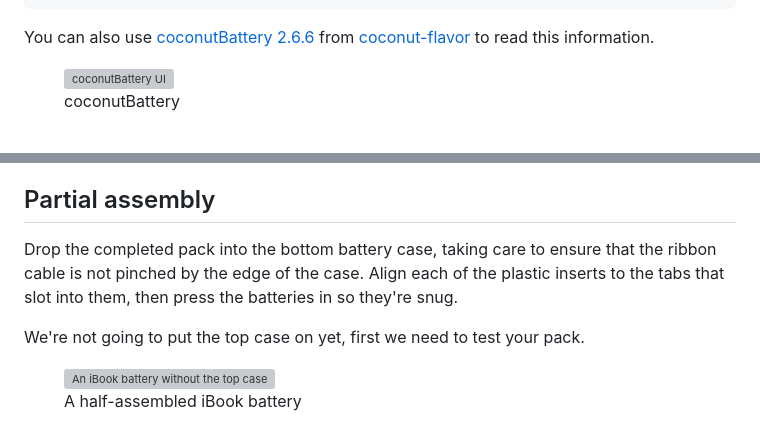
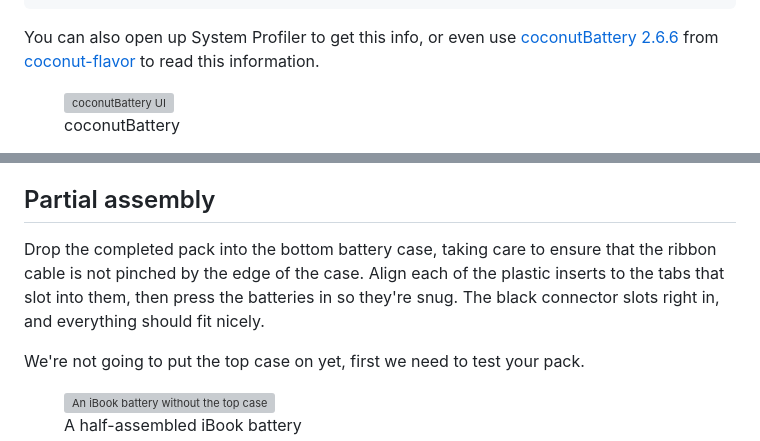
Before and after one commit to lazd/lazd.github.io, a Markdown page: source/posts/Rebuilding an iBook G3 clamshell battery.md, 2 parts joined by grey strips. Drawn GitHub-style; grey boxes are pictures that could not be loaded.

Commit message:
More clarification

````diff
--- a/source/posts/Rebuilding an iBook G3 clamshell battery.md
+++ b/source/posts/Rebuilding an iBook G3 clamshell battery.md
@@ -94,7 +94,7 @@ Battery Information:
   Cycle Count: 151
 ```
 
-You can also use [coconutBattery 2.6.6](resources/coconutBattery_2.6.6.zip) from [coconut-flavor](https://coconut-flavour.com/coconutbattery/) to read this information.
+You can also open up System Profiler to get this info, or even use [coconutBattery 2.6.6](resources/coconutBattery_2.6.6.zip) from [coconut-flavor](https://coconut-flavour.com/coconutbattery/) to read this information.
 
 <figure>
   <img src="images/coconutbattery.jpg" alt="coconutBattery UI">
@@ -250,7 +250,7 @@ Next, double check all solder joints are solid, there are no shorts, no dangly b
 
 ## Partial assembly
 
-Drop the completed pack into the bottom battery case, taking care to ensure that the ribbon cable is not pinched by the edge of the case. Align each of the plastic inserts to the tabs that slot into them, then press the batteries in so they're snug.
+Drop the completed pack into the bottom battery case, taking care to ensure that the ribbon cable is not pinched by the edge of the case. Align each of the plastic inserts to the tabs that slot into them, then press the batteries in so they're snug. The black connector slots right in, and everything should fit nicely.
 
 We're not going to put the top case on yet, first we need to test your pack.
 
````
